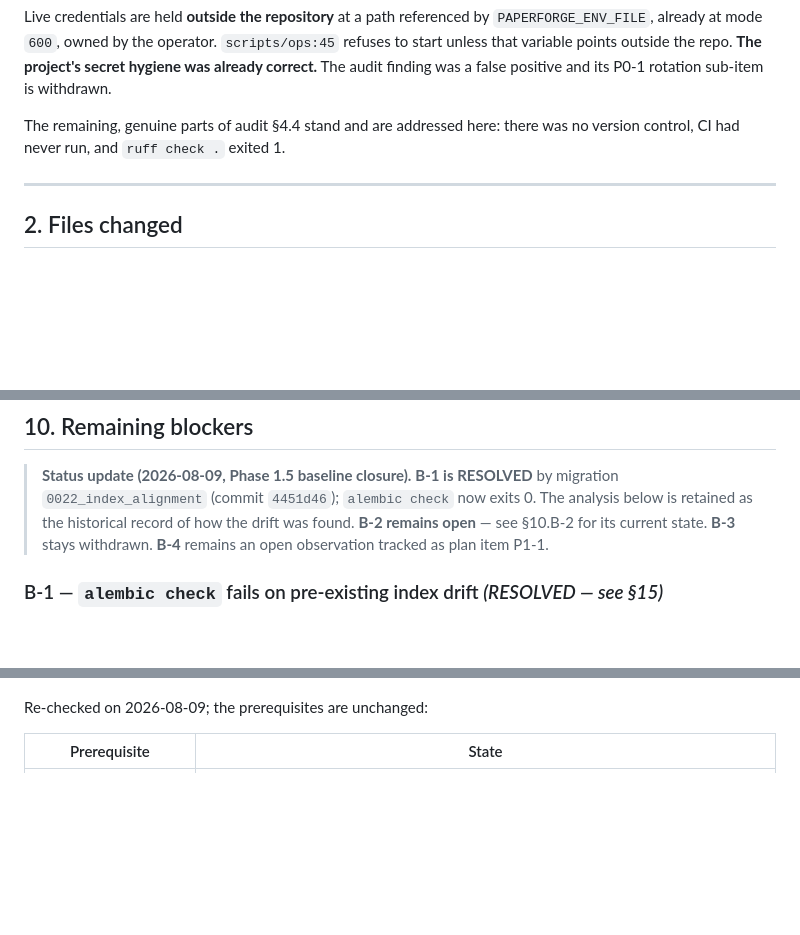
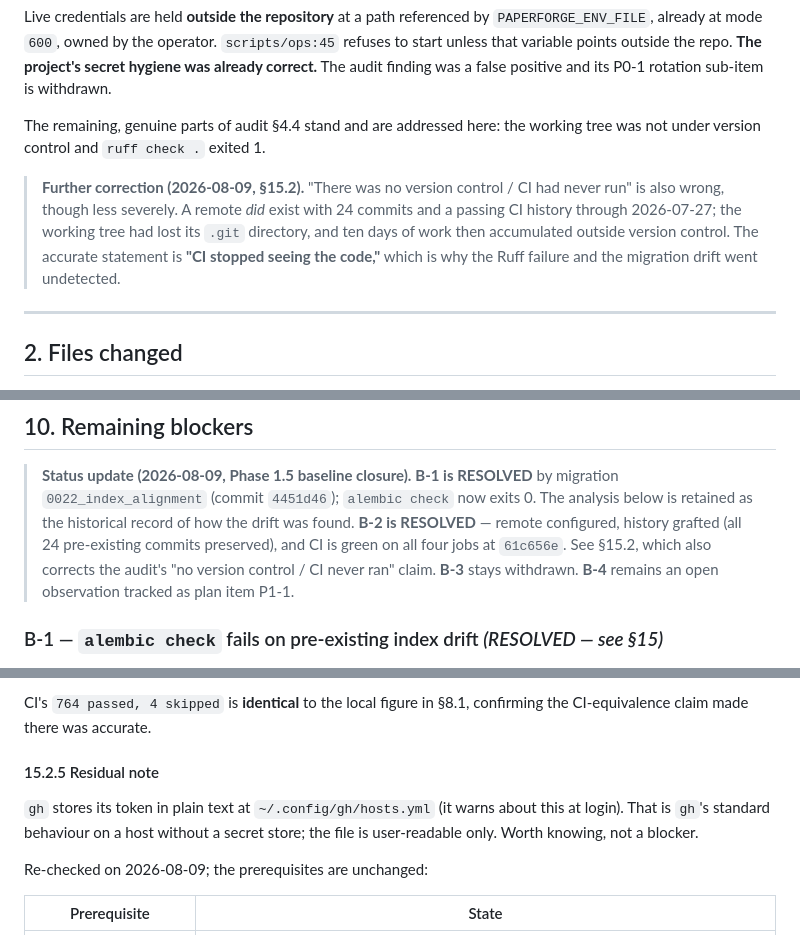
Before and after one commit to jacobzhuu/paperforge, a Markdown page: docs/reports/PAPERFORGE_PHASE1_BASELINE_REPORT.md, 3 parts joined by grey strips. Drawn GitHub-style; blank space fills up the shorter version.

```diff
--- a/docs/reports/PAPERFORGE_PHASE1_BASELINE_REPORT.md
+++ b/docs/reports/PAPERFORGE_PHASE1_BASELINE_REPORT.md
@@ -34,8 +34,14 @@ Live credentials are held **outside the repository** at a path referenced by
 start unless that variable points outside the repo. **The project's secret hygiene was already
 correct.** The audit finding was a false positive and its P0-1 rotation sub-item is withdrawn.
 
-The remaining, genuine parts of audit §4.4 stand and are addressed here: there was no version
-control, CI had never run, and `ruff check .` exited 1.
+The remaining, genuine parts of audit §4.4 stand and are addressed here: the working tree was not
+under version control and `ruff check .` exited 1.
+
+> **Further correction (2026-08-09, §15.2).** "There was no version control / CI had never run" is
+> also wrong, though less severely. A remote *did* exist with 24 commits and a passing CI history
+> through 2026-07-27; the working tree had lost its `.git` directory, and ten days of work then
+> accumulated outside version control. The accurate statement is **"CI stopped seeing the code,"**
+> which is why the Ruff failure and the migration drift went undetected.
 
 ---
 
@@ -329,7 +335,9 @@ in §10 with a ready-to-apply remedy.
 > **Status update (2026-08-09, Phase 1.5 baseline closure).**
 > **B-1 is RESOLVED** by migration `0022_index_alignment` (commit `4451d46`); `alembic check` now
 > exits 0. The analysis below is retained as the historical record of how the drift was found.
-> **B-2 remains open** — see §10.B-2 for its current state.
+> **B-2 is RESOLVED** — remote configured, history grafted (all 24 pre-existing commits preserved),
+> and CI is green on all four jobs at `61c656e`. See §15.2, which also corrects the audit's
+> "no version control / CI never ran" claim.
 > **B-3** stays withdrawn. **B-4** remains an open observation tracked as plan item P1-1.
 
 ### B-1 — `alembic check` fails on pre-existing index drift *(RESOLVED — see §15)*
@@ -530,3 +605,11 @@ restore the exact prior index set.
+CI's `764 passed, 4 skipped` is **identical** to the local figure in §8.1, confirming the
+CI-equivalence claim made there was accurate.
+
+#### 15.2.5 Residual note
+
+`gh` stores its token in plain text at `~/.config/gh/hosts.yml` (it warns about this at login). That
+is `gh`'s standard behaviour on a host without a secret store; the file is user-readable only. Worth
+knowing, not a blocker.
 
 Re-checked on 2026-08-09; the prerequisites are unchanged:
 
```
Also changed, not shown: other parts of docs/reports/PAPERFORGE_PHASE1_BASELINE_REPORT.md (+69 -2 lines), PAPERFORGE_DEEP_AUDIT.md (+20 -3 lines).
